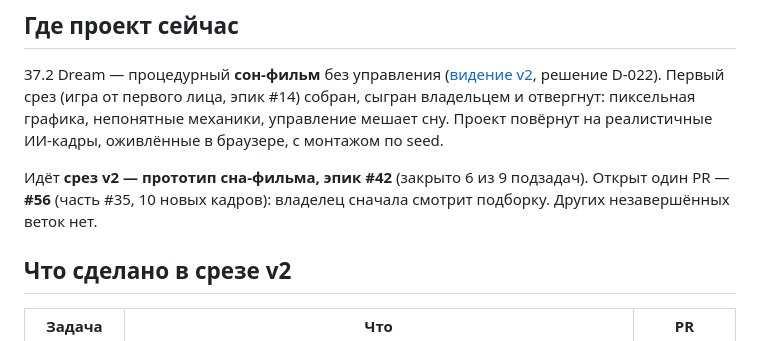
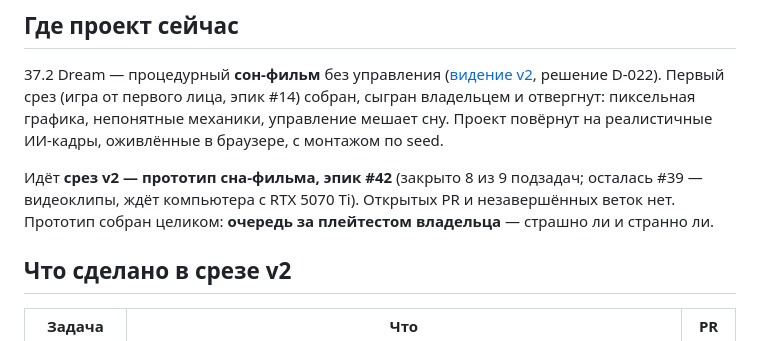
Before and after one commit to pavelmiskevich/37-2-dream, a Markdown page: docs/handoff.md, the part around one of its changes. GitHub-like rendering.

```diff
--- a/docs/handoff.md
+++ b/docs/handoff.md
@@ -11,9 +11,10 @@
 мешает сну. Проект повёрнут на реалистичные ИИ-кадры, оживлённые в браузере, с
 монтажом по seed.
 
-Идёт **срез v2 — прототип сна-фильма, эпик #42** (закрыто 6 из 9 подзадач).
-Открыт один PR — **#56** (часть #35, 10 новых кадров): владелец сначала смотрит
-подборку. Других незавершённых веток нет.
+Идёт **срез v2 — прототип сна-фильма, эпик #42** (закрыто 8 из 9 подзадач;
+осталась #39 — видеоклипы, ждёт компьютера с RTX 5070 Ti). Открытых PR и
+незавершённых веток нет. Прототип собран целиком: **очередь за плейтестом
+владельца** — страшно ли и странно ли.
 
 ## Что сделано в срезе v2
 
```
Also changed, not shown: other parts of docs/handoff.md (+41 -23 lines).
